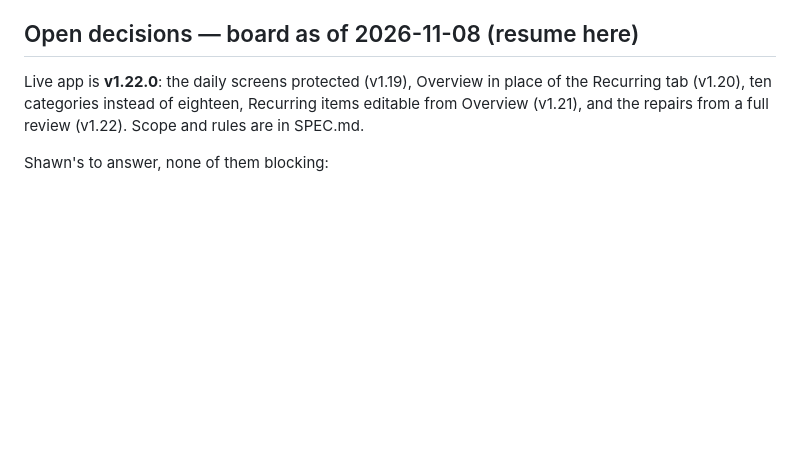
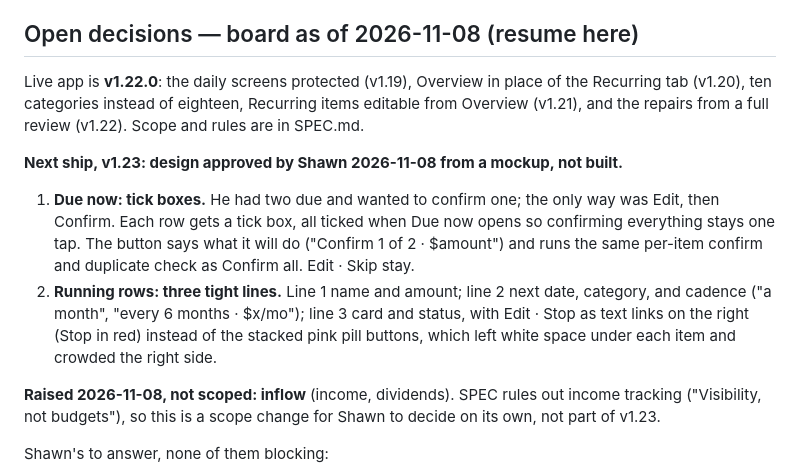
Before and after one commit to stwr13/the-nest, a Markdown page: IDEAS.md, the part around the change. Rendered like a GitHub page; blank space fills up the shorter version.

Commit message:
docs: approved v1.23 design and the inflow idea on the board
Co-Authored-By: Claude Opus 5.5 <noreply@anthropic.com>

```diff
--- a/IDEAS.md
+++ b/IDEAS.md
@@ -17,6 +17,23 @@ place of the Recurring tab (v1.20), ten categories instead of eighteen,
 Recurring items editable from Overview (v1.21), and the repairs from a full
 review (v1.22).
 Scope and rules are in SPEC.md.
+
+**Next ship, v1.23: design approved by Shawn 2026-11-08 from a mockup, not built.**
+
+1. **Due now: tick boxes.** He had two due and wanted to confirm one; the
+   only way was Edit, then Confirm. Each row gets a tick box, all ticked
+   when Due now opens so confirming everything stays one tap. The button
+   says what it will do ("Confirm 1 of 2 · $amount") and runs the same
+   per-item confirm and duplicate check as Confirm all. Edit · Skip stay.
+2. **Running rows: three tight lines.** Line 1 name and amount; line 2
+   next date, category, and cadence ("a month", "every 6 months ·
+   $x/mo"); line 3 card and status, with Edit · Stop as text links on the
+   right (Stop in red) instead of the stacked pink pill buttons, which
+   left white space under each item and crowded the right side.
+
+**Raised 2026-11-08, not scoped: inflow** (income, dividends). SPEC rules
+out income tracking ("Visibility, not budgets"), so this is a scope
+change for Shawn to decide on its own, not part of v1.23.
 
 Shawn's to answer, none of them blocking:
 
```
